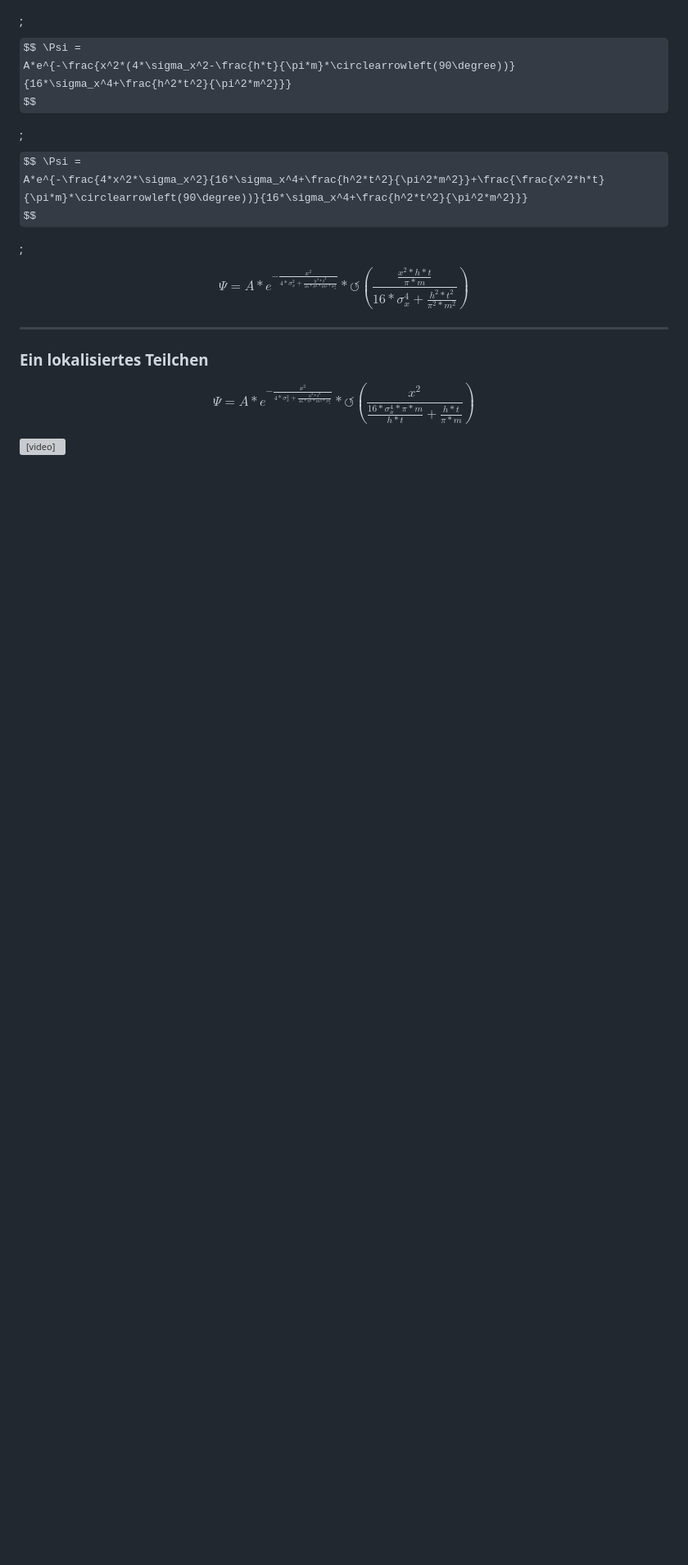
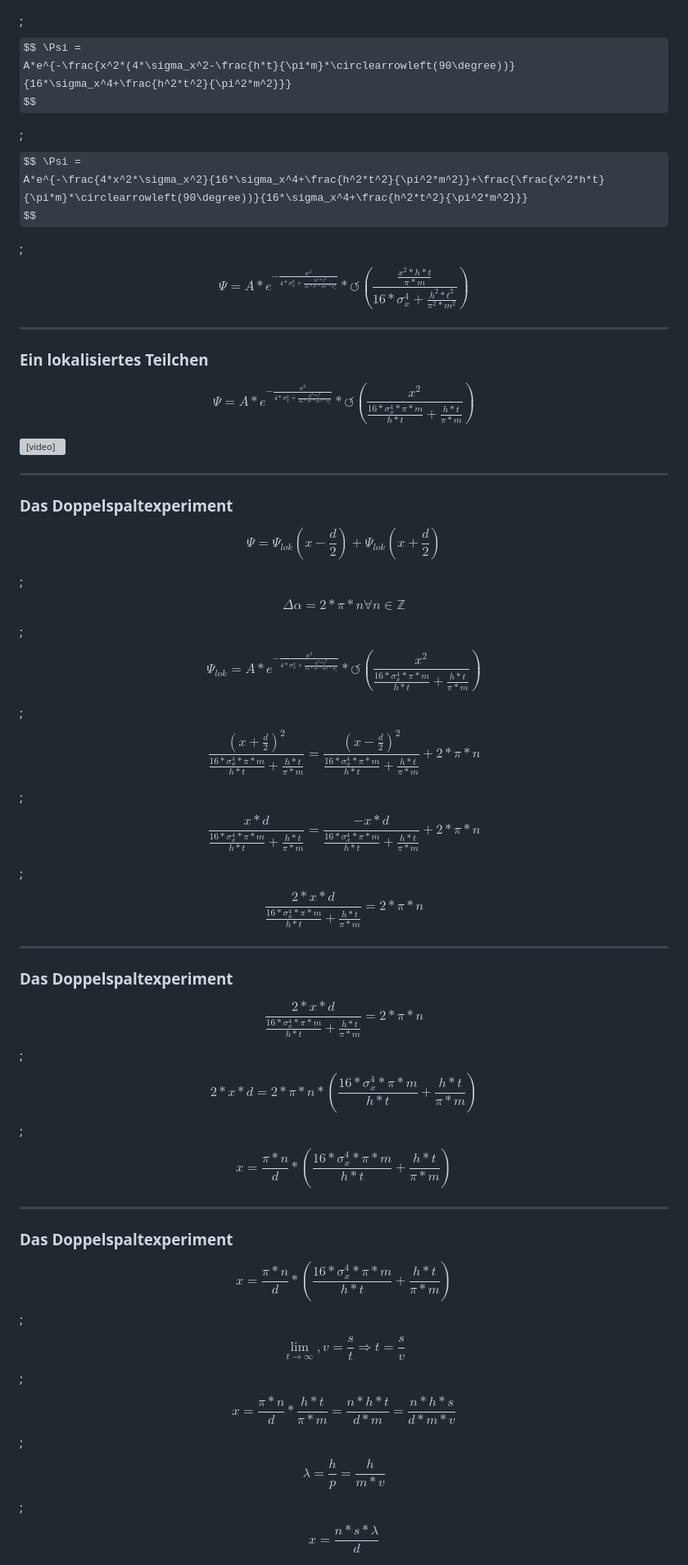
Before and after one commit to biosfood/schrodinger, a Markdown page: src/presentation/main.md, the part around the change. Shown: that part at 82% size. Rendered like a GitHub page; some formulas as TeX source; blank space fills up the shorter version; grey boxes are pictures that could not be loaded.

Commit message:
add description and formulas for the double slit experiment to the presentation

```diff
--- a/src/presentation/main.md
+++ b/src/presentation/main.md
@@ -449,3 +449,41 @@ $$
 <video autoplay loop width="50%" height="50%">
   <source src="video/localized.mp4" type="video/mp4">
 </video>
+
+----
+
+### Das Doppelspaltexperiment
+
+$$ \Psi = \Psi_{lok}(x-\frac{d}{2}) + \Psi_{lok}(x+\frac{d}{2})$$
+
+;$$ \Delta\alpha = 2*\pi*n \forall n \in \mathbb{Z} $$
+
+;$$ \Psi_{lok} =
+A*e^{-\frac{x^2}{4*\sigma_x^2+\frac{h^2*t^2}{16*\pi^2*m^2*\sigma_x^2}}}*\circlearrowleft(\frac{x^2}{\frac{16*\sigma_x^4*\pi*m}{h*t}+\frac{h*t}{\pi*m}})
+$$
+
+;$$ \frac{(x+\frac{d}{2})^2}{\frac{16*\sigma_x^4*\pi*m}{h*t}+\frac{h*t}{\pi*m}} =
+\frac{(x-\frac{d}{2})^2}{\frac{16*\sigma_x^4*\pi*m}{h*t}+\frac{h*t}{\pi*m}} + 2*\pi*n$$
+
+;$$ \frac{x*d}{\frac{16*\sigma_x^4*\pi*m}{h*t}+\frac{h*t}{\pi*m}} =
+\frac{-x*d}{\frac{16*\sigma_x^4*\pi*m}{h*t}+\frac{h*t}{\pi*m}} + 2*\pi*n$$
+
+;$$ \frac{2*x*d}{\frac{16*\sigma_x^4*\pi*m}{h*t}+\frac{h*t}{\pi*m}} = 2*\pi*n$$
+
+---
+
+### Das Doppelspaltexperiment
+
+$$ \frac{2*x*d}{\frac{16*\sigma_x^4*\pi*m}{h*t}+\frac{h*t}{\pi*m}} = 2*\pi*n$$
+;$$ 2*x*d = 2*\pi*n * (\frac{16*\sigma_x^4*\pi*m}{h*t}+\frac{h*t}{\pi*m})$$
+;$$ x = \frac{\pi*n}{d} * (\frac{16*\sigma_x^4*\pi*m}{h*t}+\frac{h*t}{\pi*m})$$
+
+---
+
+### Das Doppelspaltexperiment
+
+$$ x = \frac{\pi*n}{d} * (\frac{16*\sigma_x^4*\pi*m}{h*t}+\frac{h*t}{\pi*m})$$
+;$$ \lim_{t\rightarrow \infty},v = \frac{s}{t} \Rightarrow t = \frac{s}{v} $$
+;$$ x = \frac{\pi*n}{d} * \frac{h*t}{\pi*m} = \frac{n*h*t}{d*m} = \frac{n*h*s}{d*m*v}$$
+;$$ \lambda = \frac{h}{p} = \frac{h}{m*v} $$
+;$$ x = \frac{n*s*\lambda}{d} $$
```
